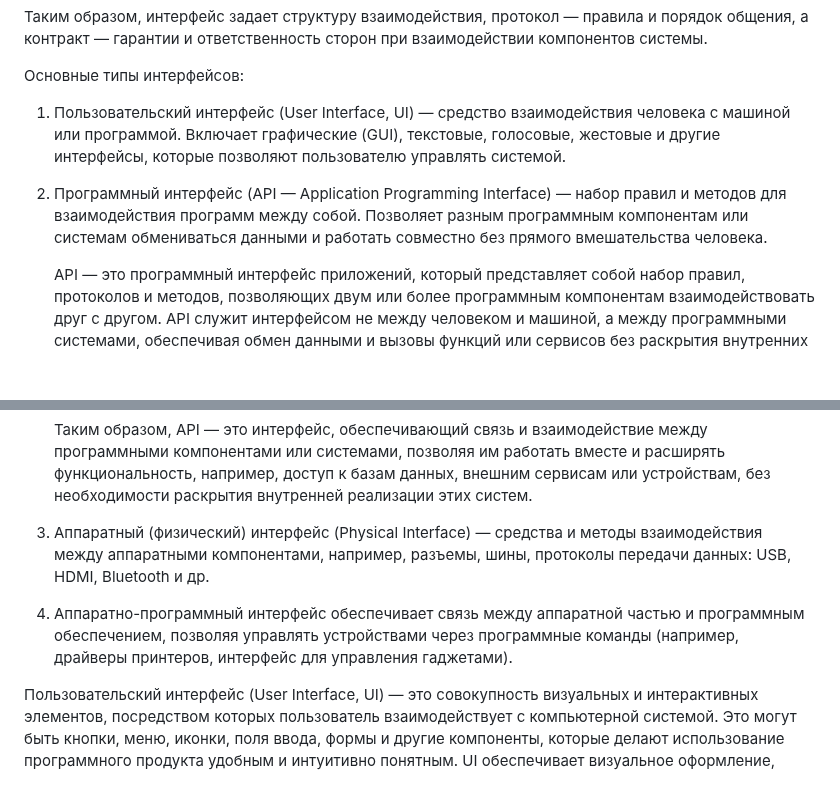
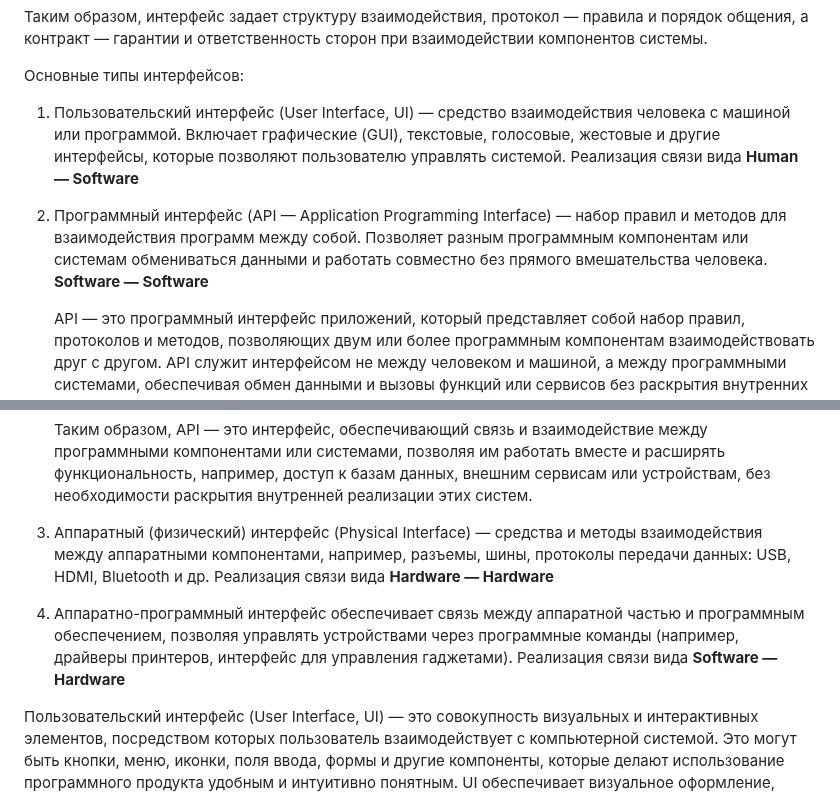
Before and after one commit to edu-top/68c8071d63e4ad8e0adf4601, a Markdown page: wiki/01_intro.md, 2 parts joined by grey strips. Drawn GitHub-style; blank space fills up the shorter version.

Commit message:
docs: supplement interfaces types section

```diff
--- a/wiki/01_intro.md
+++ b/wiki/01_intro.md
@@ -49,9 +49,9 @@
 Таким образом, интерфейс задает структуру взаимодействия, протокол — правила и порядок общения, а контракт — гарантии и ответственность сторон при взаимодействии компонентов системы.
 
 Основные типы интерфейсов:
-1. <dfn title="пользовательский интерфейс">Пользовательский интерфейс</dfn> (User Interface, UI) — средство взаимодействия человека с машиной или программой. Включает графические (GUI), текстовые, голосовые, жестовые и другие интерфейсы, которые позволяют пользователю управлять системой.
+1. <dfn title="пользовательский интерфейс">Пользовательский интерфейс</dfn> (User Interface, UI) — средство взаимодействия человека с машиной или программой. Включает графические (GUI), текстовые, голосовые, жестовые и другие интерфейсы, которые позволяют пользователю управлять системой. Реализация связи вида **Human — Software**
 
-2. <dfn title="программный интерфейс">Программный интерфейс</dfn> (API — Application Programming Interface) — набор правил и методов для взаимодействия программ между собой. Позволяет разным программным компонентам или системам обмениваться данными и работать совместно без прямого вмешательства человека.
+2. <dfn title="программный интерфейс">Программный интерфейс</dfn> (API — Application Programming Interface) — набор правил и методов для взаимодействия программ между собой. Позволяет разным программным компонентам или системам обмениваться данными и работать совместно без прямого вмешательства человека. **Software — Software**
 
     API — это программный интерфейс приложений, который представляет собой набор правил, протоколов и методов, позволяющих двум или более программным компонентам взаимодействовать друг с другом. API служит интерфейсом не между человеком и машиной, а между программными системами, обеспечивая обмен данными и вызовы функций или сервисов без раскрытия внутренних механизмов работы каждой из систем. Это можно рассматривать как контракт, который определяет, как приложения должны формировать запросы и обрабатывать ответы.
 
@@ -59,10 +59,10 @@
 
     Таким образом, API — это интерфейс, обеспечивающий связь и взаимодействие между программными компонентами или системами, позволяя им работать вместе и расширять функциональность, например, доступ к базам данных, внешним сервисам или устройствам, без необходимости раскрытия внутренней реализации этих систем.
 
-4. <dfn title="аппаратный (физический) интерфейс">Аппаратный (физический) интерфейс</dfn> (Physical Interface) — средства и методы взаимодействия между аппаратными компонентами, например, разъемы, шины, протоколы передачи данных: USB, HDMI, Bluetooth и др.
+4. <dfn title="аппаратный (физический) интерфейс">Аппаратный (физический) интерфейс</dfn> (Physical Interface) — средства и методы взаимодействия между аппаратными компонентами, например, разъемы, шины, протоколы передачи данных: USB, HDMI, Bluetooth и др. Реализация связи вида **Hardware — Hardware**
 
 5. <dfn title="аппаратно-программный интерфейс">Аппаратно-программный интерфейс</dfn>
-обеспечивает связь между аппаратной частью и программным обеспечением, позволяя управлять устройствами через программные команды (например, драйверы принтеров, интерфейс для управления гаджетами).
+обеспечивает связь между аппаратной частью и программным обеспечением, позволяя управлять устройствами через программные команды (например, драйверы принтеров, интерфейс для управления гаджетами). Реализация связи вида **Software — Hardware**
 
 <dfn title="пользовательский интерфейс">Пользовательский интерфейс</dfn> (User Interface, UI) — это совокупность визуальных и интерактивных элементов, посредством которых пользователь взаимодействует с компьютерной системой. Это могут быть кнопки, меню, иконки, поля ввода, формы и другие компоненты, которые делают использование программного продукта удобным и интуитивно понятным. UI обеспечивает визуальное оформление, навигацию и обратную связь с пользователем, облегчая выполнение задач и повышая удобство использования. Он является важной частью взаимодействия человека с цифровыми продуктами, такими как сайты, приложения или устройства, и влияет на их понятность, эстетику и функциональность.
 
```
